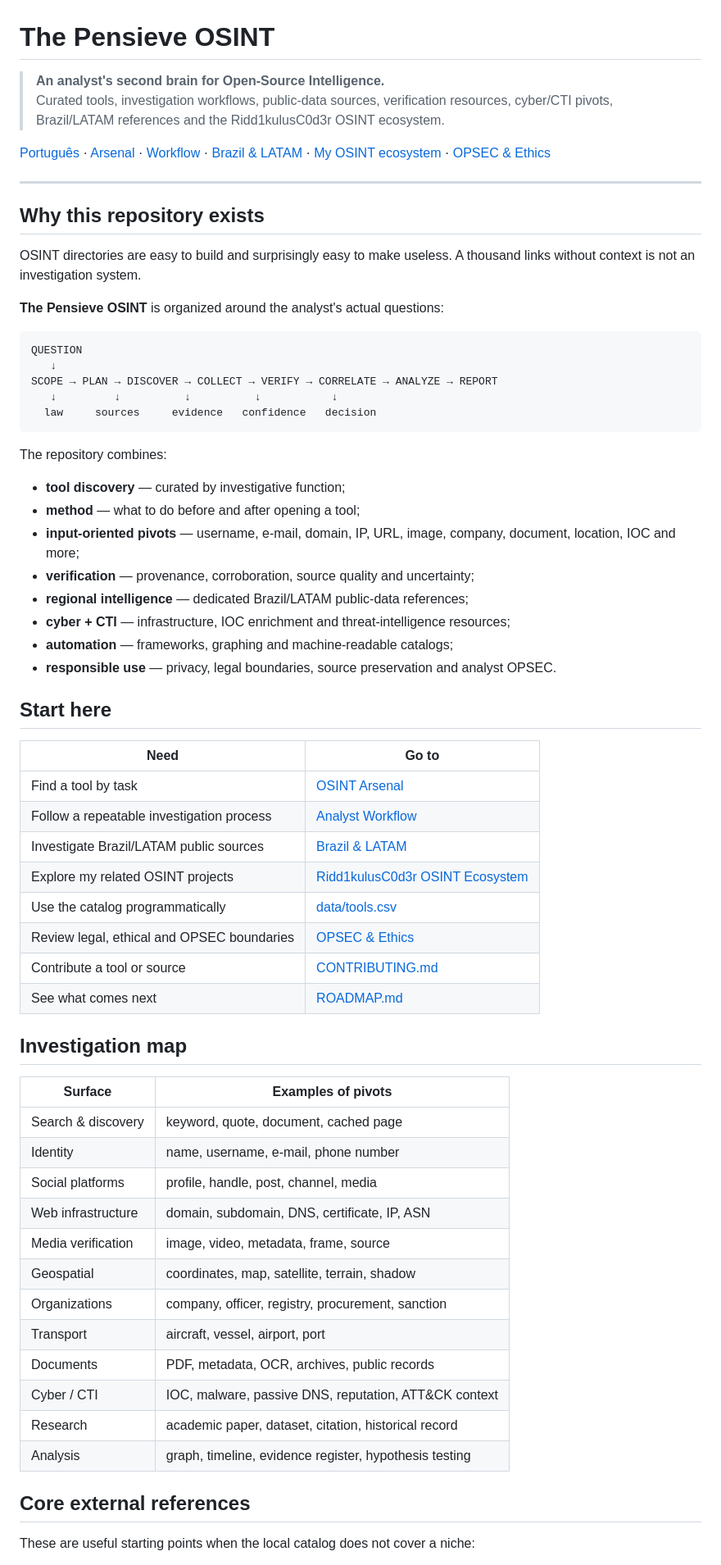
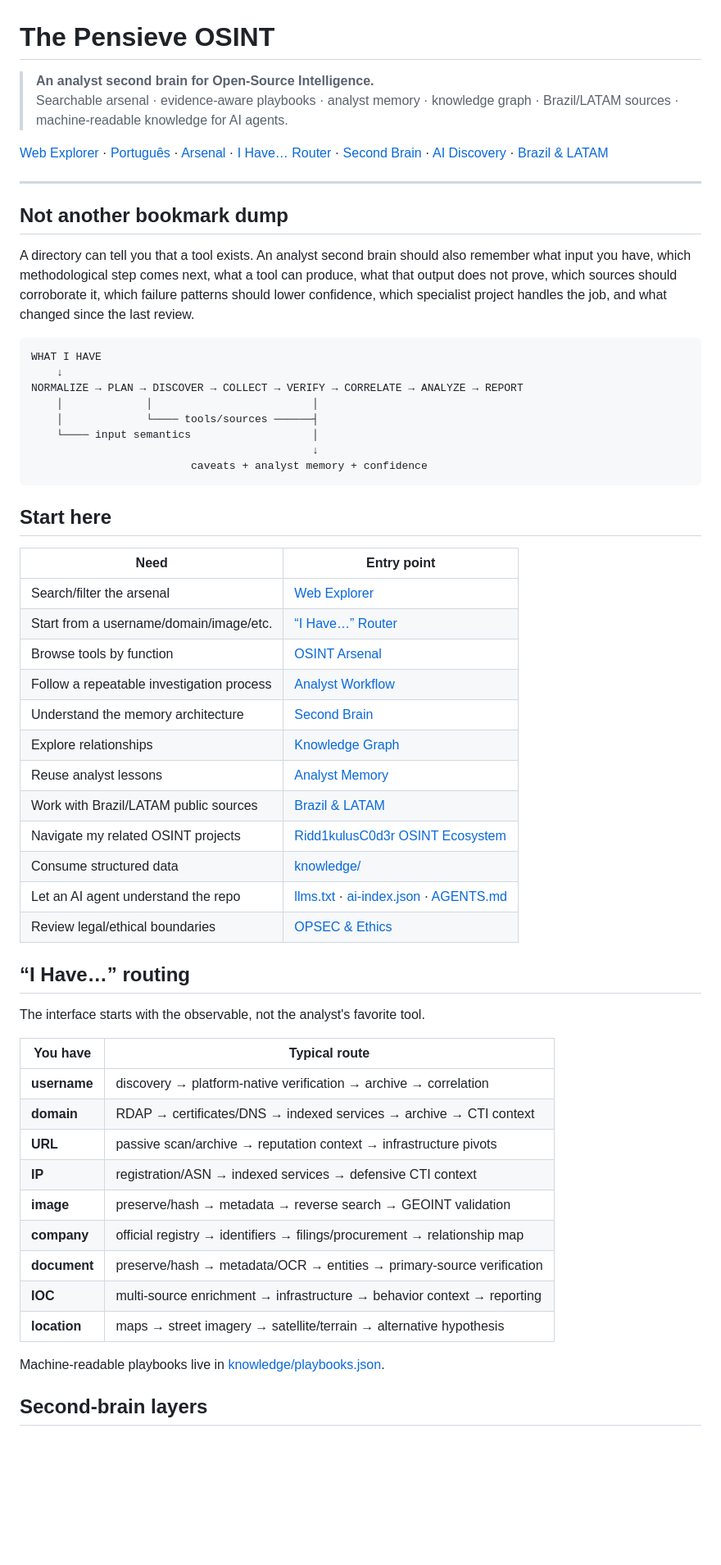
Before and after one commit to Ridd1kulusC0d3r/The-Pensieve-OSINT, a Markdown page: README.md, the part around one of its changes. Shown at 82% size. Rendered like a GitHub page; blank space fills up the shorter version.

Commit message:
docs: present Pensieve as searchable second brain

````diff
--- a/README.md
+++ b/README.md
@@ -1,68 +1,61 @@
 # The Pensieve OSINT
 
-> **An analyst's second brain for Open-Source Intelligence.**
-> Curated tools, investigation workflows, public-data sources, verification resources, cyber/CTI pivots, Brazil/LATAM references and the Ridd1kulusC0d3r OSINT ecosystem.
+> **An analyst second brain for Open-Source Intelligence.**
+> Searchable arsenal · evidence-aware playbooks · analyst memory · knowledge graph · Brazil/LATAM sources · machine-readable knowledge for AI agents.
 
-[Português](README.pt-BR.md) · [Arsenal](docs/ARSENAL.md) · [Workflow](docs/WORKFLOW.md) · [Brazil & LATAM](docs/BRAZIL-LATAM.md) · [My OSINT ecosystem](docs/ECOSYSTEM.md) · [OPSEC & Ethics](docs/OPSEC-ETHICS.md)
+[Web Explorer](https://ridd1kulusc0d3r.github.io/The-Pensieve-OSINT/) · [Português](README.pt-BR.md) · [Arsenal](docs/ARSENAL.md) · [I Have… Router](docs/ROUTER.md) · [Second Brain](docs/SECOND-BRAIN.md) · [AI Discovery](docs/AI-DISCOVERY.md) · [Brazil & LATAM](docs/BRAZIL-LATAM.md)
 
 ---
 
-## Why this repository exists
+## Not another bookmark dump
 
-OSINT directories are easy to build and surprisingly easy to make useless. A thousand links without context is not an investigation system.
+A directory can tell you that a tool exists. An analyst second brain should also remember what input you have, which methodological step comes next, what a tool can produce, what that output does not prove, which sources should corroborate it, which failure patterns should lower confidence, which specialist project handles the job, and what changed since the last review.
 
-**The Pensieve OSINT** is organized around the analyst's actual questions:
-
-```text
-QUESTION
-   ↓
-SCOPE → PLAN → DISCOVER → COLLECT → VERIFY → CORRELATE → ANALYZE → REPORT
-   ↓         ↓          ↓          ↓           ↓
-  law     sources     evidence   confidence   decision
-```
-
-The repository combines:
-
-- **tool discovery** — curated by investigative function;
-- **method** — what to do before and after opening a tool;
-- **input-oriented pivots** — username, e-mail, domain, IP, URL, image, company, document, location, IOC and more;
-- **verification** — provenance, corroboration, source quality and uncertainty;
-- **regional intelligence** — dedicated Brazil/LATAM public-data references;
-- **cyber + CTI** — infrastructure, IOC enrichment and threat-intelligence resources;
-- **automation** — frameworks, graphing and machine-readable catalogs;
-- **responsible use** — privacy, legal boundaries, source preservation and analyst OPSEC.
+~~~text
+WHAT I HAVE
+    ↓
+NORMALIZE → PLAN → DISCOVER → COLLECT → VERIFY → CORRELATE → ANALYZE → REPORT
+    │             │                         │
+    │             └──── tools/sources ──────┤
+    └──── input semantics                   │
+                                            ↓
+                         caveats + analyst memory + confidence
+~~~
 
 ## Start here
 
-| Need | Go to |
+| Need | Entry point |
 |---|---|
-| Find a tool by task | [OSINT Arsenal](docs/ARSENAL.md) |
+| Search/filter the arsenal | [Web Explorer](https://ridd1kulusc0d3r.github.io/The-Pensieve-OSINT/) |
+| Start from a username/domain/image/etc. | [“I Have…” Router](docs/ROUTER.md) |
+| Browse tools by function | [OSINT Arsenal](docs/ARSENAL.md) |
 | Follow a repeatable investigation process | [Analyst Workflow](docs/WORKFLOW.md) |
-| Investigate Brazil/LATAM public sources | [Brazil & LATAM](docs/BRAZIL-LATAM.md) |
-| Explore my related OSINT projects | [Ridd1kulusC0d3r OSINT Ecosystem](docs/ECOSYSTEM.md) |
-| Use the catalog programmatically | [data/tools.csv](data/tools.csv) |
-| Review legal, ethical and OPSEC boundaries | [OPSEC & Ethics](docs/OPSEC-ETHICS.md) |
-| Contribute a tool or source | [CONTRIBUTING.md](CONTRIBUTING.md) |
-| See what comes next | [ROADMAP.md](ROADMAP.md) |
+| Understand the memory architecture | [Second Brain](docs/SECOND-BRAIN.md) |
+| Explore relationships | [Knowledge Graph](docs/KNOWLEDGE-GRAPH.md) |
+| Reuse analyst lessons | [Analyst Memory](memory/README.md) |
+| Work with Brazil/LATAM public sources | [Brazil & LATAM](docs/BRAZIL-LATAM.md) |
+| Navigate my related OSINT projects | [Ridd1kulusC0d3r OSINT Ecosystem](docs/ECOSYSTEM.md) |
+| Consume structured data | [knowledge/](knowledge/) |
+| Let an AI agent understand the repo | [llms.txt](llms.txt) · [ai-index.json](ai-index.json) · [AGENTS.md](AGENTS.md) |
+| Review legal/ethical boundaries | [OPSEC & Ethics](docs/OPSEC-ETHICS.md) |
 
-## Investigation map
+## “I Have…” routing
 
-| Surface | Examples of pivots |
+The interface starts with the observable, not the analyst's favorite tool.
+
+| You have | Typical route |
 |---|---|
-| Search & discovery | keyword, quote, document, cached page |
-| Identity | name, username, e-mail, phone number |
-| Social platforms | profile, handle, post, channel, media |
-| Web infrastructure | domain, subdomain, DNS, certificate, IP, ASN |
-| Media verification | image, video, metadata, frame, source |
-| Geospatial | coordinates, map, satellite, terrain, shadow |
-| Organizations | company, officer, registry, procurement, sanction |
-| Transport | aircraft, vessel, airport, port |
-| Documents | PDF, metadata, OCR, archives, public records |
-| Cyber / CTI | IOC, malware, passive DNS, reputation, ATT&CK context |
-| Research | academic paper, dataset, citation, historical record |
-| Analysis | graph, timeline, evidence register, hypothesis testing |
+| **username** | discovery → platform-native verification → archive → correlation |
+| **domain** | RDAP → certificates/DNS → indexed services → archive → CTI context |
+| **URL** | passive scan/archive → reputation context → infrastructure pivots |
+| **IP** | registration/ASN → indexed services → defensive CTI context |
+| **image** | preserve/hash → metadata → reverse search → GEOINT validation |
+| **company** | official registry → identifiers → filings/procurement → relationship map |
+| **document** | preserve/hash → metadata/OCR → entities → primary-source verification |
+| **IOC** | multi-source enrichment → infrastructure → behavior context → reporting |
+| **location** | maps → street imagery → satellite/terrain → alternative hypothesis |
 
-## Core external references
+Machine-readable playbooks live in [knowledge/playbooks.json](knowledge/playbooks.json).
 
-These are useful starting points when the local catalog does not cover a niche:
+## Second-brain layers
 
````
Also changed, not shown: other parts of README.md (+65 -26 lines).
